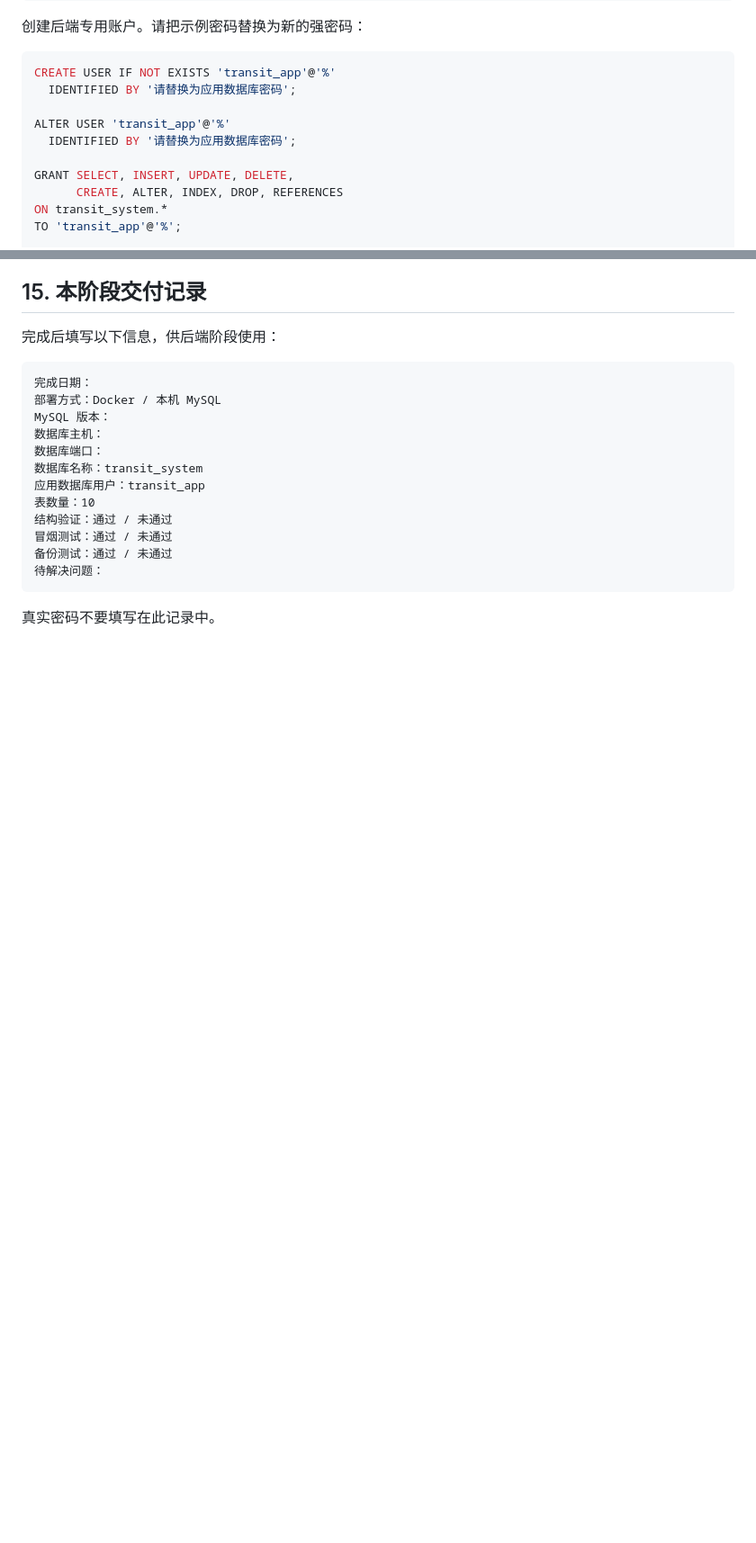
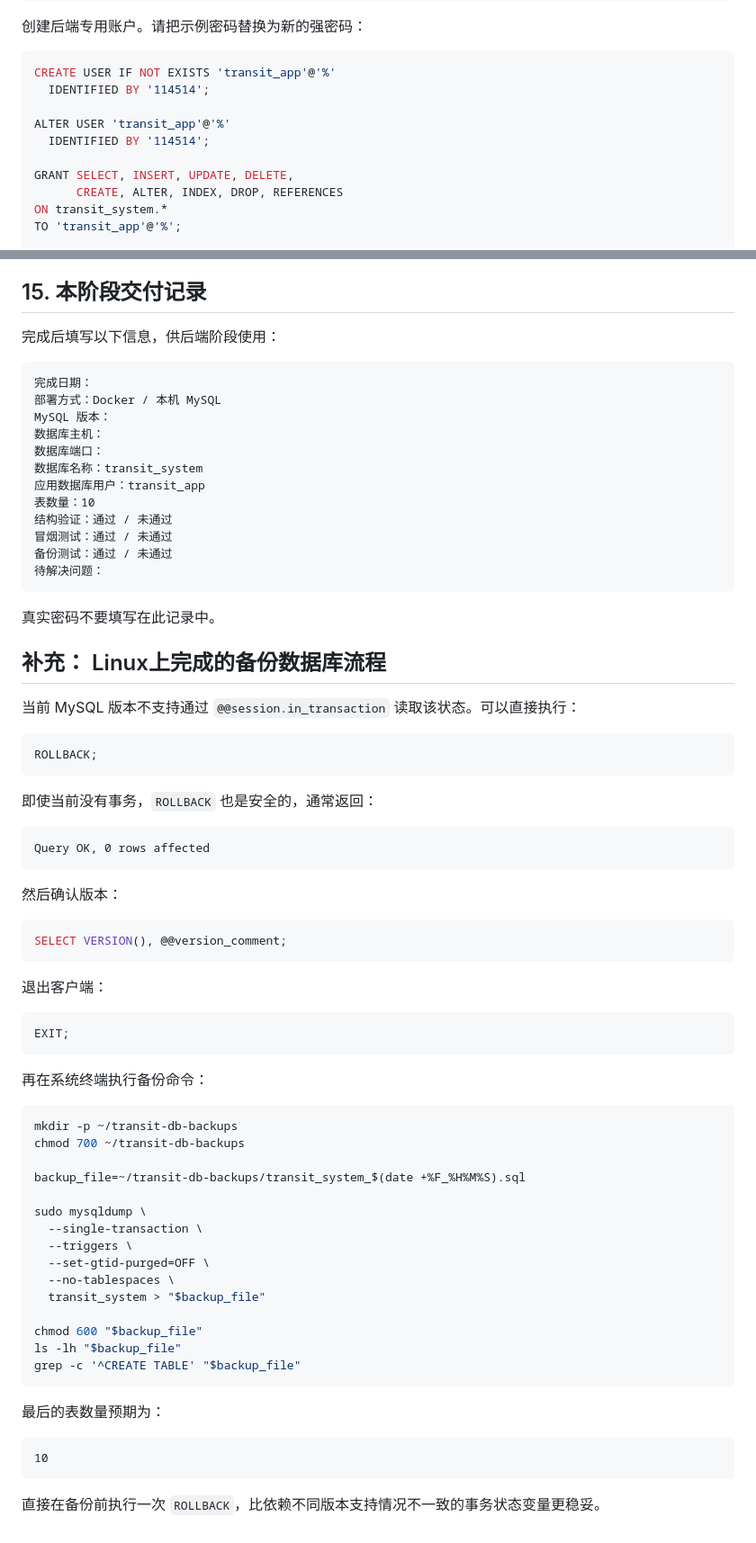
Before and after one commit to A1C1NY/DataBase, a Markdown page: MySQL数据库部署与构建指南.md, 2 parts joined by grey strips. Shown at 90% size. Drawn GitHub-style; blank space fills up the shorter version.

````diff
--- a/MySQL数据库部署与构建指南.md
+++ b/MySQL数据库部署与构建指南.md
@@ -236,10 +236,10 @@ CREATE DATABASE IF NOT EXISTS transit_system
 
 ```sql
 CREATE USER IF NOT EXISTS 'transit_app'@'%'
-  IDENTIFIED BY '请替换为应用数据库密码';
+  IDENTIFIED BY '114514';
 
 ALTER USER 'transit_app'@'%'
-  IDENTIFIED BY '请替换为应用数据库密码';
+  IDENTIFIED BY '114514';
 
 GRANT SELECT, INSERT, UPDATE, DELETE,
       CREATE, ALTER, INDEX, DROP, REFERENCES
@@ -1094,3 +1224,58 @@ MySQL 版本：
 ```
 
 真实密码不要填写在此记录中。
+
+
+## 补充： Linux上完成的备份数据库流程
+
+当前 MySQL 版本不支持通过 `@@session.in_transaction` 读取该状态。可以直接执行：
+
+```sql
+ROLLBACK;
+```
+
+即使当前没有事务，`ROLLBACK` 也是安全的，通常返回：
+
+```text
+Query OK, 0 rows affected
+```
+
+然后确认版本：
+
+```sql
+SELECT VERSION(), @@version_comment;
+```
+
+退出客户端：
+
+```sql
+EXIT;
+```
+
+再在系统终端执行备份命令：
+
+```bash
+mkdir -p ~/transit-db-backups
+chmod 700 ~/transit-db-backups
+
+backup_file=~/transit-db-backups/transit_system_$(date +%F_%H%M%S).sql
+
+sudo mysqldump \
+  --single-transaction \
+  --triggers \
+  --set-gtid-purged=OFF \
+  --no-tablespaces \
+  transit_system > "$backup_file"
+
+chmod 600 "$backup_file"
+ls -lh "$backup_file"
+grep -c '^CREATE TABLE' "$backup_file"
+```
+
+最后的表数量预期为：
+
+```text
+10
+```
+
+直接在备份前执行一次 `ROLLBACK`，比依赖不同版本支持情况不一致的事务状态变量更稳妥。
````
Also changed, not shown: other parts of MySQL数据库部署与构建指南.md (+155 -25 lines), 规划.md (+12 -12 lines).
